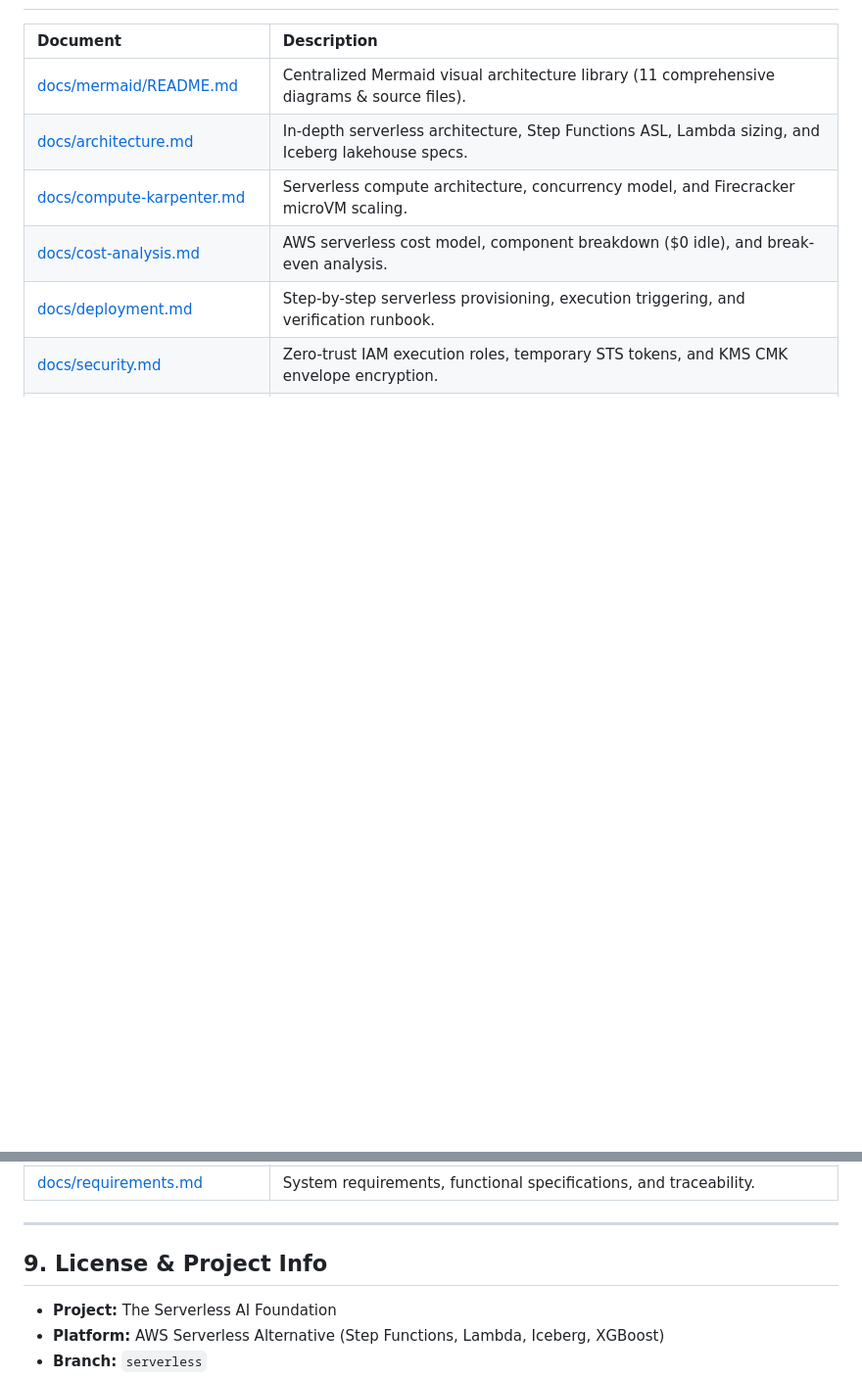
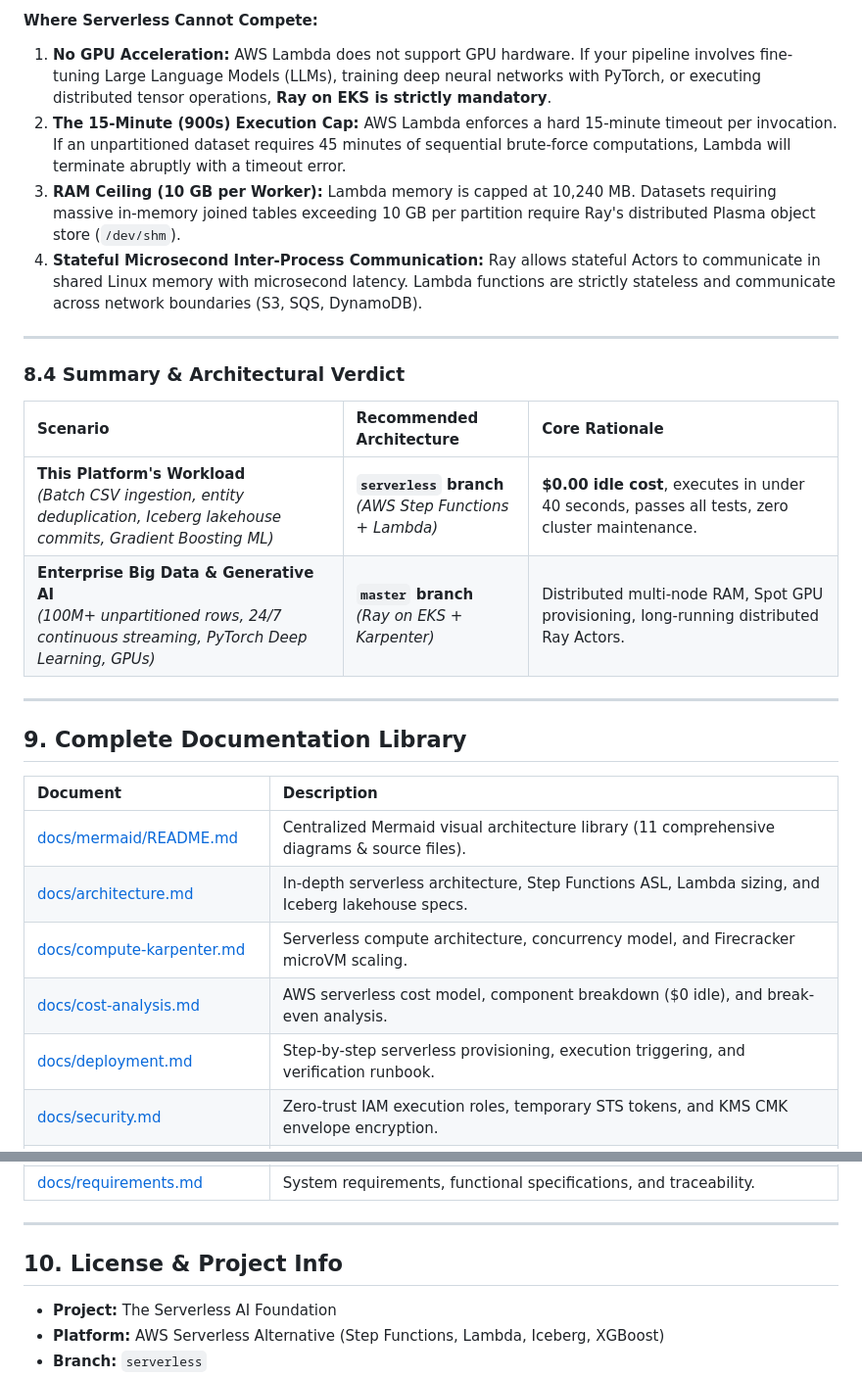
Before and after one commit to jashkv/ray-platform, a Markdown page: README.md, 2 parts joined by grey strips. Shown at 98% size. GitHub-like rendering; blank space fills up the shorter version.

```diff
--- a/README.md
+++ b/README.md
@@ -327,3 +372,25 @@ Read the full financial breakdown in [docs/cost-analysis.md](docs/cost-analysis.
+#### Where Serverless Cannot Compete:
+1. **No GPU Acceleration:**
+   AWS Lambda does not support GPU hardware. If your pipeline involves fine-tuning Large Language Models (LLMs), training deep neural networks with PyTorch, or executing distributed tensor operations, **Ray on EKS is strictly mandatory**.
+2. **The 15-Minute (900s) Execution Cap:**
+   AWS Lambda enforces a hard 15-minute timeout per invocation. If an unpartitioned dataset requires 45 minutes of sequential brute-force computations, Lambda will terminate abruptly with a timeout error.
+3. **RAM Ceiling (10 GB per Worker):**
+   Lambda memory is capped at 10,240 MB. Datasets requiring massive in-memory joined tables exceeding 10 GB per partition require Ray's distributed Plasma object store (`/dev/shm`).
+4. **Stateful Microsecond Inter-Process Communication:**
+   Ray allows stateful Actors to communicate in shared Linux memory with microsecond latency. Lambda functions are strictly stateless and communicate across network boundaries (S3, SQS, DynamoDB).
+
+---
+
+### 8.4 Summary & Architectural Verdict
+
+| Scenario | Recommended Architecture | Core Rationale |
+| :--- | :--- | :--- |
+| **This Platform's Workload**<br>*(Batch CSV ingestion, entity deduplication, Iceberg lakehouse commits, Gradient Boosting ML)* | **`serverless` branch**<br>*(AWS Step Functions + Lambda)* | **$0.00 idle cost**, executes in under 40 seconds, passes all tests, zero cluster maintenance. |
+| **Enterprise Big Data & Generative AI**<br>*(100M+ unpartitioned rows, 24/7 continuous streaming, PyTorch Deep Learning, GPUs)* | **`master` branch**<br>*(Ray on EKS + Karpenter)* | Distributed multi-node RAM, Spot GPU provisioning, long-running distributed Ray Actors. |
+
+---
+
+## 9. Complete Documentation Library
 
 | Document | Description |
 | :--- | :--- |
@@ -341,7 +408,7 @@ Read the full financial breakdown in [docs/cost-analysis.md](docs/cost-analysis.
 
 ---
 
-## 9. License & Project Info
+## 10. License & Project Info
 
 - **Project:** The Serverless AI Foundation
 - **Platform:** AWS Serverless Alternative (Step Functions, Lambda, Iceberg, XGBoost)
```
Also changed, not shown: other parts of README.md (+46 -1 lines).
